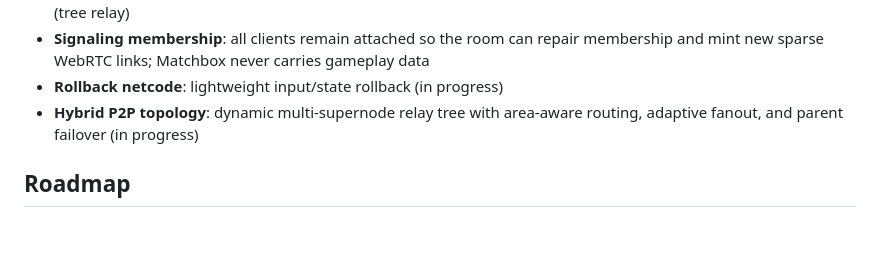
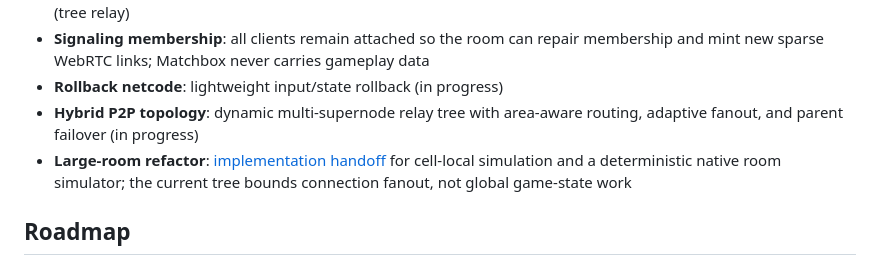
Before and after one commit to keyneom/slime-armies, a Markdown page: README.md, the part around the change. GitHub-like rendering; blank space fills up the shorter version.

```diff
--- a/README.md
+++ b/README.md
@@ -125,6 +125,7 @@ Notes:
 - **Signaling membership**: all clients remain attached so the room can repair membership and mint new sparse WebRTC links; Matchbox never carries gameplay data
 - **Rollback netcode**: lightweight input/state rollback (in progress)
 - **Hybrid P2P topology**: dynamic multi-supernode relay tree with area-aware routing, adaptive fanout, and parent failover (in progress)
+- **Large-room refactor**: [implementation handoff](LARGE_ROOM_SIMULATION_PLAN.md) for cell-local simulation and a deterministic native room simulator; the current tree bounds connection fanout, not global game-state work
 
 ## Roadmap
 
```
Also changed, not shown: LARGE_ROOM_SIMULATION_PLAN.md (added, +286 -0 lines), NETWORK_SCALING_PLAN.md (+5 -0 lines).
